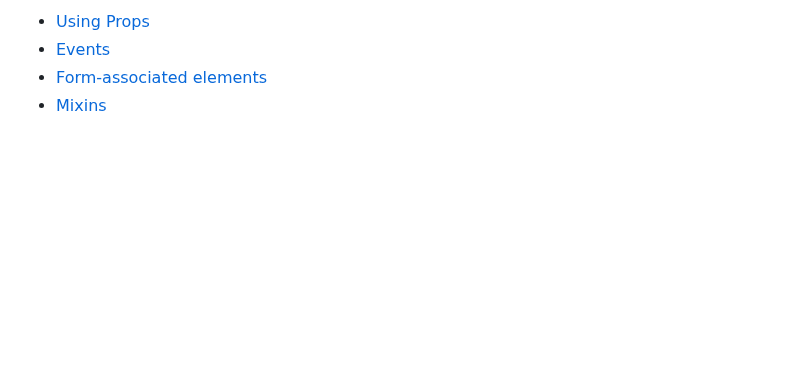
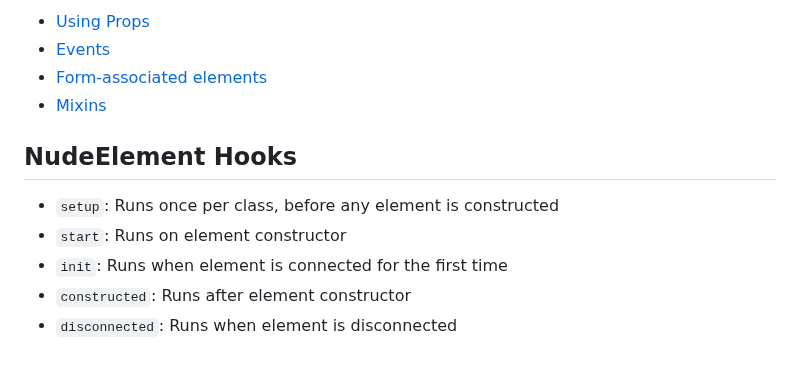
Before and after one commit to nudeui/element, a Markdown page: README.md, the part around the change. GitHub-like rendering; blank space fills up the shorter version.

```diff
--- a/README.md
+++ b/README.md
@@ -200,3 +200,12 @@ Read more:
 - [Events](src/events/)
 - [Form-associated elements](src/formAssociated/)
 - [Mixins](src/mixins/)
+
+
+## NudeElement Hooks
+
+- `setup`: Runs once per class, before any element is constructed
+- `start`: Runs on element constructor
+- `init`: Runs when element is connected for the first time
+- `constructed`: Runs after element constructor
+- `disconnected`: Runs when element is disconnected
```
